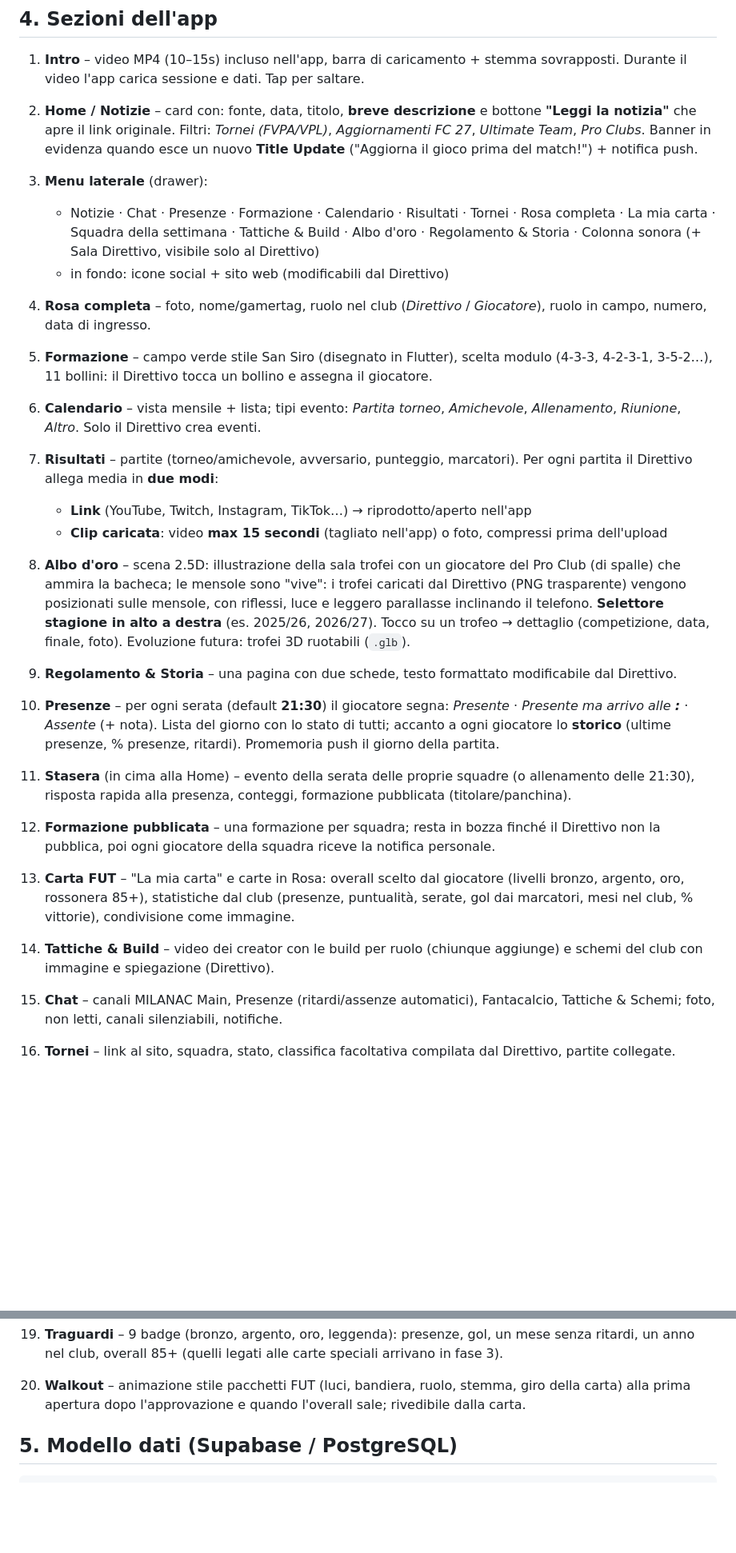
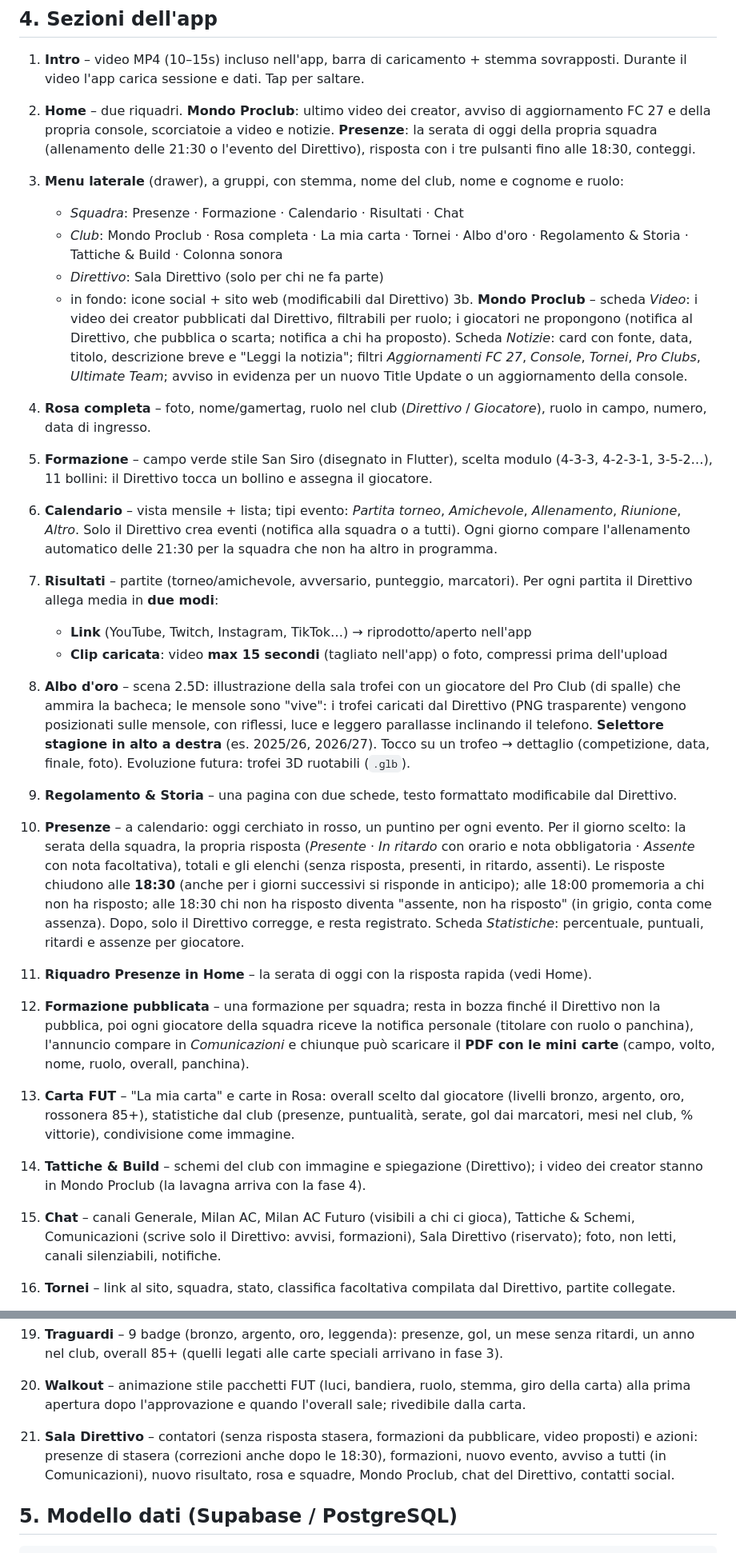
Before and after one commit to lukerondo/milanac-app, a Markdown page: docs/ARCHITETTURA.md, 2 parts joined by grey strips. Shown at 80% size. GitHub-like rendering; blank space fills up the shorter version.

```diff
--- a/docs/ARCHITETTURA.md
+++ b/docs/ARCHITETTURA.md
@@ -78,21 +78,30 @@ pergamena e lascia accettare solo dopo essere arrivati in fondo e dopo 2 minuti
 
 1. **Intro** – video MP4 (10–15s) incluso nell'app, barra di caricamento + stemma sovrapposti.
    Durante il video l'app carica sessione e dati. Tap per saltare.
-2. **Home / Notizie** – card con: fonte, data, titolo, **breve descrizione** e bottone
-   **"Leggi la notizia"** che apre il link originale. Filtri: *Tornei (FVPA/VPL)*, *Aggiornamenti FC 27*,
-   *Ultimate Team*, *Pro Clubs*. Banner in evidenza quando esce un nuovo **Title Update**
-   ("Aggiorna il gioco prima del match!") + notifica push.
-3. **Menu laterale** (drawer):
-   - Notizie · Chat · Presenze · Formazione · Calendario · Risultati · Tornei · Rosa completa ·
-     La mia carta · Squadra della settimana · Tattiche & Build · Albo d'oro ·
-     Regolamento & Storia · Colonna sonora (+ Sala Direttivo, visibile solo al Direttivo)
+2. **Home** – due riquadri. **Mondo Proclub**: ultimo video dei creator, avviso di
+   aggiornamento FC 27 e della propria console, scorciatoie a video e notizie.
+   **Presenze**: la serata di oggi della propria squadra (allenamento delle 21:30 o l'evento
+   del Direttivo), risposta con i tre pulsanti fino alle 18:30, conteggi.
+3. **Menu laterale** (drawer), a gruppi, con stemma, nome del club, nome e cognome e ruolo:
+   - *Squadra*: Presenze · Formazione · Calendario · Risultati · Chat
+   - *Club*: Mondo Proclub · Rosa completa · La mia carta · Tornei · Albo d'oro ·
+     Regolamento & Storia · Tattiche & Build · Colonna sonora
+   - *Direttivo*: Sala Direttivo (solo per chi ne fa parte)
    - in fondo: icone social + sito web (modificabili dal Direttivo)
+3b. **Mondo Proclub** – scheda *Video*: i video dei creator pubblicati dal Direttivo,
+   filtrabili per ruolo; i giocatori ne propongono (notifica al Direttivo, che pubblica o
+   scarta; notifica a chi ha proposto). Scheda *Notizie*: card con fonte, data, titolo,
+   descrizione breve e "Leggi la notizia"; filtri *Aggiornamenti FC 27*, *Console*, *Tornei*,
+   *Pro Clubs*, *Ultimate Team*; avviso in evidenza per un nuovo Title Update o un
+   aggiornamento della console.
 4. **Rosa completa** – foto, nome/gamertag, ruolo nel club (*Direttivo* / *Giocatore*),
    ruolo in campo, numero, data di ingresso.
 5. **Formazione** – campo verde stile San Siro (disegnato in Flutter), scelta modulo
    (4-3-3, 4-2-3-1, 3-5-2…), 11 bollini: il Direttivo tocca un bollino e assegna il giocatore.
 6. **Calendario** – vista mensile + lista; tipi evento: *Partita torneo*, *Amichevole*,
-   *Allenamento*, *Riunione*, *Altro*. Solo il Direttivo crea eventi.
+   *Allenamento*, *Riunione*, *Altro*. Solo il Direttivo crea eventi (notifica alla squadra
+   o a tutti). Ogni giorno compare l'allenamento automatico delle 21:30 per la squadra che
+   non ha altro in programma.
 7. **Risultati** – partite (torneo/amichevole, avversario, punteggio, marcatori).
    Per ogni partita il Direttivo allega media in **due modi**:
    - **Link** (YouTube, Twitch, Instagram, TikTok…) → riprodotto/aperto nell'app
@@ -104,22 +113,28 @@ pergamena e lascia accettare solo dopo essere arrivati in fondo e dopo 2 minuti
    Tocco su un trofeo → dettaglio (competizione, data, finale, foto).
    Evoluzione futura: trofei 3D ruotabili (`.glb`).
 9. **Regolamento & Storia** – una pagina con due schede, testo formattato modificabile dal Direttivo.
-10. **Presenze** – per ogni serata (default **21:30**) il giocatore segna:
-    *Presente* · *Presente ma arrivo alle __:__* · *Assente* (+ nota).
-    Lista del giorno con lo stato di tutti; accanto a ogni giocatore lo **storico**
-    (ultime presenze, % presenze, ritardi). Promemoria push il giorno della partita.
+10. **Presenze** – a calendario: oggi cerchiato in rosso, un puntino per ogni evento. Per il
+    giorno scelto: la serata della squadra, la propria risposta (*Presente* · *In ritardo*
+    con orario e nota obbligatoria · *Assente* con nota facoltativa), totali e gli elenchi
+    (senza risposta, presenti, in ritardo, assenti). Le risposte chiudono alle **18:30**
+    (anche per i giorni successivi si risponde in anticipo); alle 18:00 promemoria a chi
+    non ha risposto; alle 18:30 chi non ha risposto diventa "assente, non ha risposto"
+    (in grigio, conta come assenza). Dopo, solo il Direttivo corregge, e resta registrato.
+    Scheda *Statistiche*: percentuale, puntuali, ritardi e assenze per giocatore.
 
-11. **Stasera** (in cima alla Home) – evento della serata delle proprie squadre (o allenamento
-    delle 21:30), risposta rapida alla presenza, conteggi, formazione pubblicata (titolare/panchina).
+11. **Riquadro Presenze in Home** – la serata di oggi con la risposta rapida (vedi Home).
 12. **Formazione pubblicata** – una formazione per squadra; resta in bozza finché il Direttivo non
-    la pubblica, poi ogni giocatore della squadra riceve la notifica personale.
+    la pubblica, poi ogni giocatore della squadra riceve la notifica personale (titolare con
+    ruolo o panchina), l'annuncio compare in *Comunicazioni* e chiunque può scaricare il
+    **PDF con le mini carte** (campo, volto, nome, ruolo, overall, panchina).
 13. **Carta FUT** – "La mia carta" e carte in Rosa: overall scelto dal giocatore (livelli bronzo,
     argento, oro, rossonera 85+), statistiche dal club (presenze, puntualità, serate, gol dai
     marcatori, mesi nel club, % vittorie), condivisione come immagine.
-14. **Tattiche & Build** – video dei creator con le build per ruolo (chiunque aggiunge) e schemi
-    del club con immagine e spiegazione (Direttivo).
-15. **Chat** – canali MILANAC Main, Presenze (ritardi/assenze automatici), Fantacalcio,
-    Tattiche & Schemi; foto, non letti, canali silenziabili, notifiche.
+14. **Tattiche & Build** – schemi del club con immagine e spiegazione (Direttivo); i video dei
+    creator stanno in Mondo Proclub (la lavagna arriva con la fase 4).
+15. **Chat** – canali Generale, Milan AC, Milan AC Futuro (visibili a chi ci gioca),
+    Tattiche & Schemi, Comunicazioni (scrive solo il Direttivo: avvisi, formazioni), Sala
+    Direttivo (riservato); foto, non letti, canali silenziabili, notifiche.
 16. **Tornei** – link al sito, squadra, stato, classifica facoltativa compilata dal Direttivo,
     partite collegate.
 17. **Colonna sonora** – ognuno sceglie un file audio dal proprio telefono (es. compilation
@@ -132,6 +147,10 @@ pergamena e lascia accettare solo dopo essere arrivati in fondo e dopo 2 minuti
     ritardi, un anno nel club, overall 85+ (quelli legati alle carte speciali arrivano in fase 3).
 20. **Walkout** – animazione stile pacchetti FUT (luci, bandiera, ruolo, stemma, giro della
     carta) alla prima apertura dopo l'approvazione e quando l'overall sale; rivedibile dalla carta.
+21. **Sala Direttivo** – contatori (senza risposta stasera, formazioni da pubblicare, video
+    proposti) e azioni: presenze di stasera (correzioni anche dopo le 18:30), formazioni,
+    nuovo evento, avviso a tutti (in Comunicazioni), nuovo risultato, rosa e squadre,
+    Mondo Proclub, chat del Direttivo, contatti social.
 
 ## 5. Modello dati (Supabase / PostgreSQL)
 
```
Also changed, not shown: other parts of docs/ARCHITETTURA.md (+25 -5 lines), README.md (+1 -1 lines), docs/SETUP_SUPABASE.md (+11 -1 lines).
